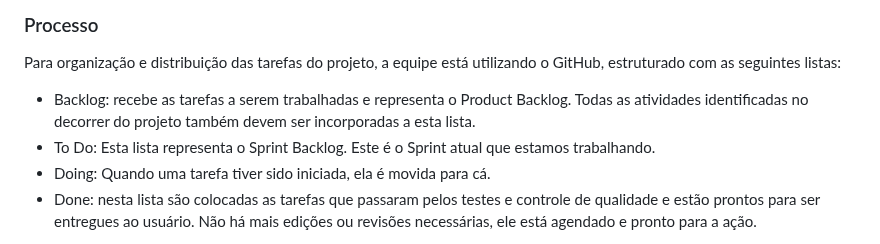
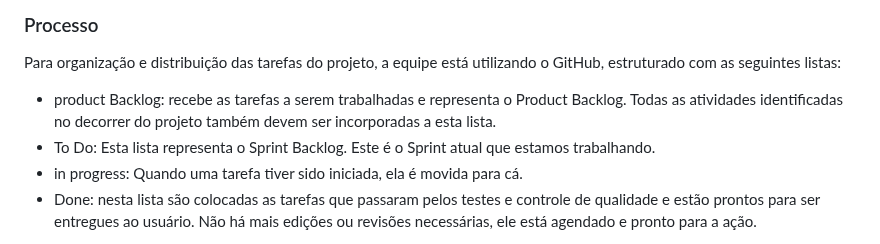
Before and after one commit to ICEI-PUC-Minas-PMV-ADS/ADS-EIXO-1-MARCAE, a Markdown page: documentos/03-Metodologia.md, the part around one of its changes. Drawn GitHub-style.

Commit message:
Update 03-processo.md

```diff
--- a/documentos/03-Metodologia.md
+++ b/documentos/03-Metodologia.md
@@ -17,9 +17,9 @@ Dessa forma, a equipe foi definida da seguinte maneira:
 ### Processo
 
 Para organização e distribuição das tarefas do projeto, a equipe está utilizando o GitHub, estruturado com as seguintes listas:
-- Backlog: recebe as tarefas a serem trabalhadas e representa o Product Backlog. Todas as atividades identificadas no decorrer do projeto também devem ser incorporadas a esta lista.
+- product Backlog: recebe as tarefas a serem trabalhadas e representa o Product Backlog. Todas as atividades identificadas no decorrer do projeto também devem ser incorporadas a esta lista.
 - To Do: Esta lista representa o Sprint Backlog. Este é o Sprint atual que estamos trabalhando.
-- Doing: Quando uma tarefa tiver sido iniciada, ela é movida para cá.
+- in progress: Quando uma tarefa tiver sido iniciada, ela é movida para cá.
 - Done: nesta lista são colocadas as tarefas que passaram pelos testes e controle de qualidade e estão prontos para ser entregues ao usuário. Não há mais edições ou revisões necessárias, ele está agendado e pronto para a ação.
 
 O quadro kanban do grupo no GitHub está disponível no link: https://github.com/orgs/ICEI-PUC-Minas-PMV-ADS/projects/687/views/1  e é apresentado, no estado atual, na figura abaixo:
```
Also changed, not shown: other parts of documentos/03-Metodologia.md (+2 -1 lines).
